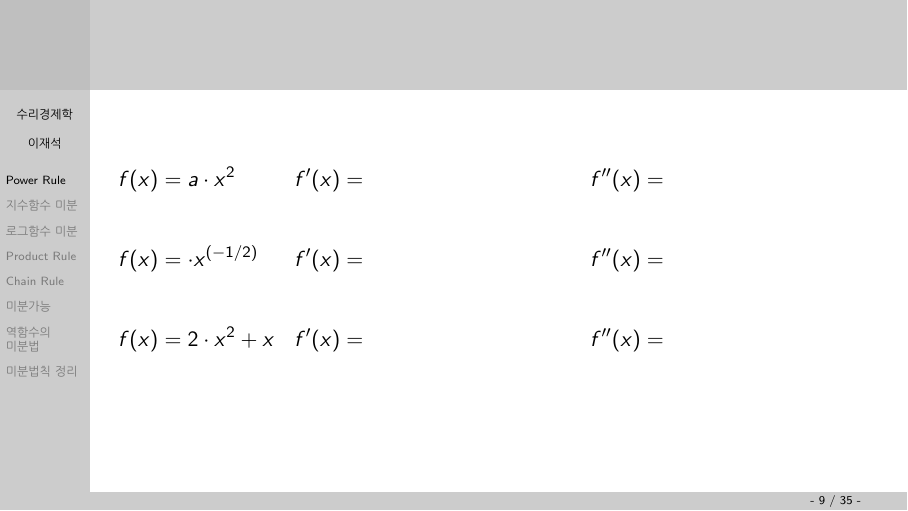
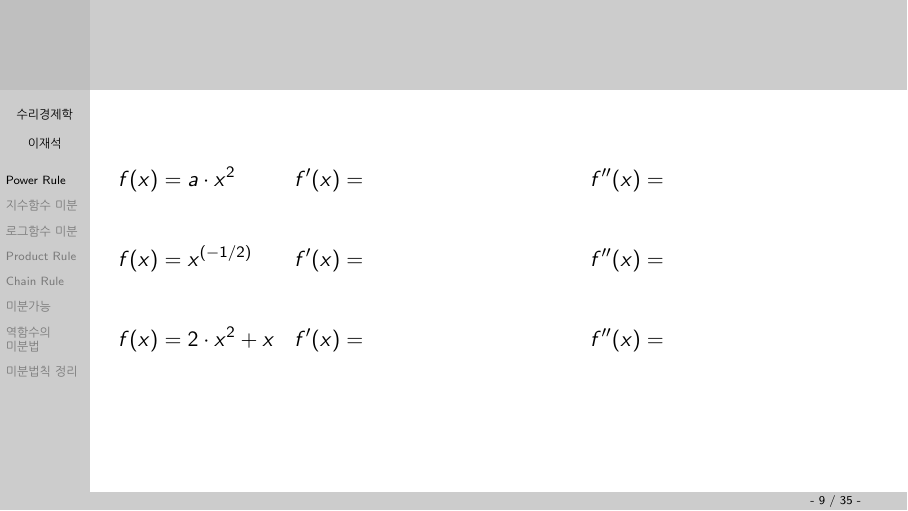
Before and after one commit to SeanJSLee/Teaching_YU_Math_for_Econ_KR, LaTeX slides (lecture_slides/diff_after_mid_term.tex): page 9 of 35. Compiled offline with pdfLaTeX.

Commit message:
오타수정

```diff
--- a/lecture_slides/diff_after_mid_term.tex
+++ b/lecture_slides/diff_after_mid_term.tex
@@ -180,7 +182,7 @@
 \begin{frame}%{함수에 따른 미분법: Polynomial 예제}
   \begin{align*}
     & f(x) = a \cdot x^2      & f'(x) = \hspace{4cm} & f''(x) = \hspace{4cm} \\[2em]
-    & f(x) = \cdot x^{(-1/2)}   & f'(x) = \hspace{4cm} & f''(x) = \hspace{4cm} \\[2em]
+    & f(x) = x^{(-1/2)}   & f'(x) = \hspace{4cm} & f''(x) = \hspace{4cm} \\[2em]
     & f(x) = 2 \cdot x^2 + x  & f'(x) = \hspace{4cm} & f''(x) = \hspace{4cm} \\[2em]
   \end{align*}
 \end{frame}
```
Also changed, not shown: lecture_slides/mid_term_solution.tex (+1 -1 lines), lecture_slides/diff_after_mid_term.pdf, lecture_slides/mid_term_solution.pdf, lecture_slides/diff_after_mid_term.tex (2 more changed lines).
